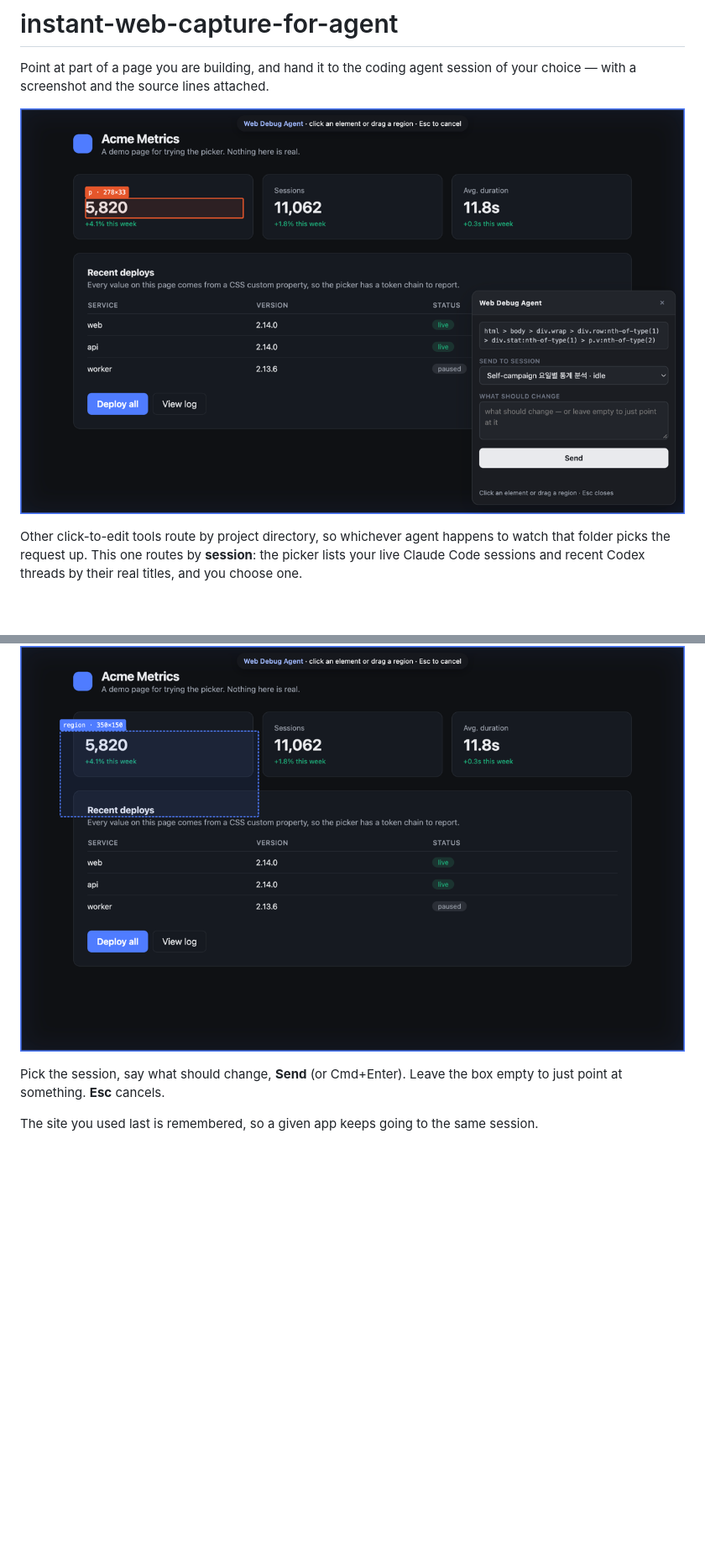
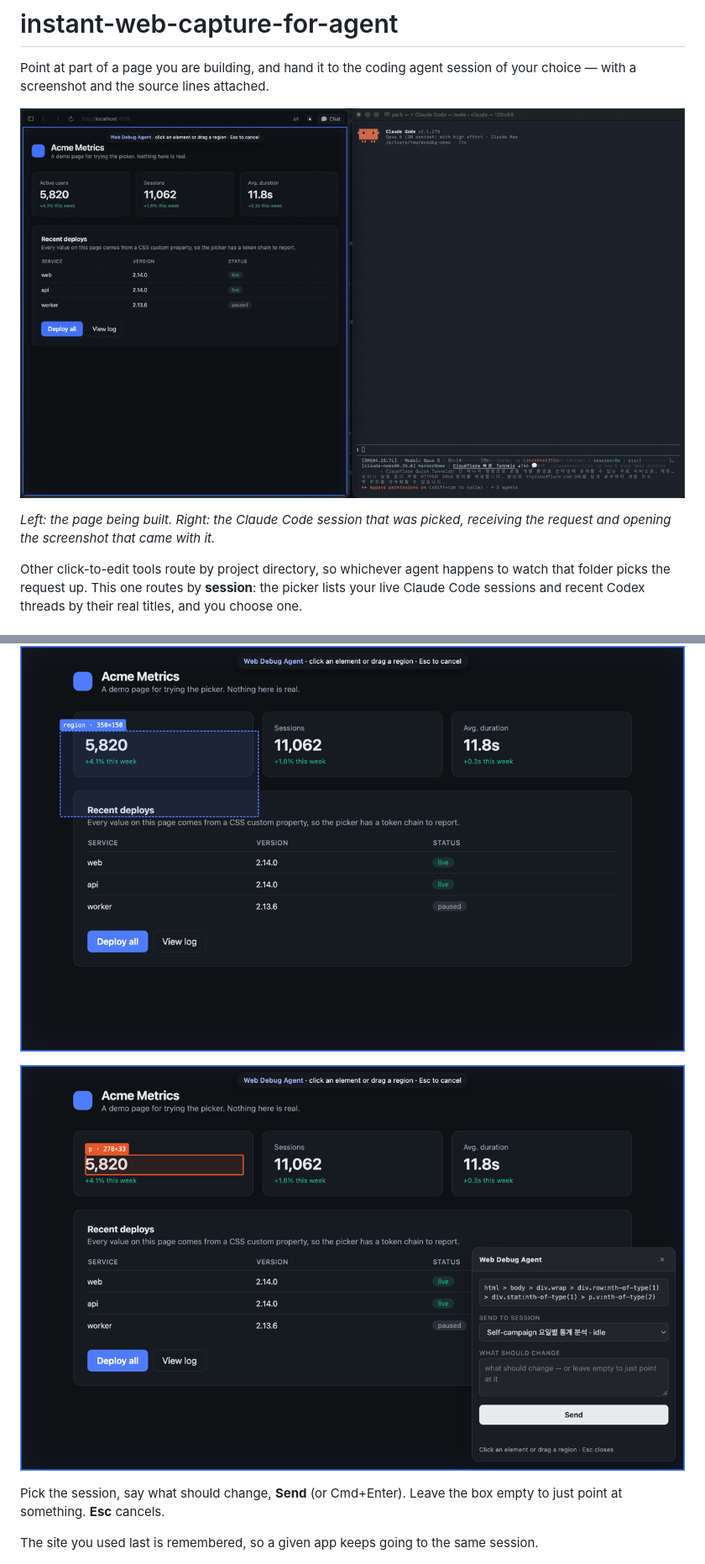
Before and after one commit to bhpark1013/instant-web-capture-for-agent, a Markdown page: README.md, 2 parts joined by grey strips. Shown at 84% size. GitHub-like rendering; pictures changed too: docs/demo.gif (added); blank space fills up the shorter version.

```diff
--- a/README.md
+++ b/README.md
@@ -3,7 +3,10 @@
 Point at part of a page you are building, and hand it to the coding agent
 session of your choice — with a screenshot and the source lines attached.
 
-![picking an element](docs/panel.png)
+![drag a region, pick a session, and watch it land](docs/demo.gif)
+
+*Left: the page being built. Right: the Claude Code session that was picked,
+receiving the request and opening the screenshot that came with it.*
 
 Other click-to-edit tools route by project directory, so whichever agent happens
 to watch that folder picks the request up. This one routes by **session**: the
@@ -40,6 +43,8 @@ tell you the picker is live.
 **Click** an element, or **drag** a region:
 
 ![dragging a region](docs/drag.png)
+
+![the panel, with the session picker](docs/panel.png)
 
 Pick the session, say what should change, **Send** (or Cmd+Enter). Leave the box
 empty to just point at something. **Esc** cancels.
```
Also changed, not shown: 1 other file.
